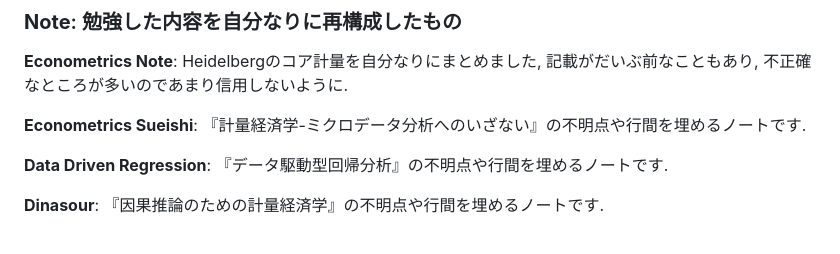
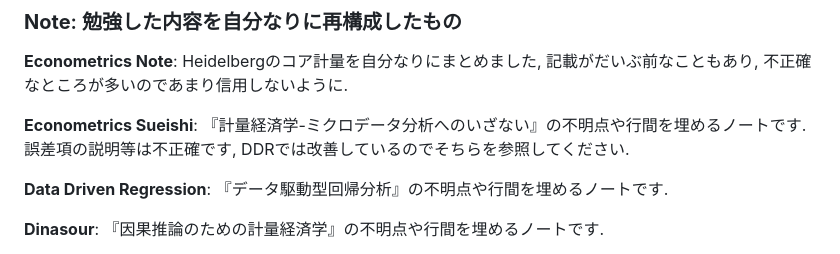
Before and after one commit to paranesia398/Economics_shared, a Markdown page: README.md, the part around the change. Rendered like a GitHub page.

```diff
--- a/README.md
+++ b/README.md
@@ -9,7 +9,7 @@
 
 **Econometrics Note**: Heidelbergのコア計量を自分なりにまとめました, 記載がだいぶ前なこともあり, 不正確なところが多いのであまり信用しないように.
 
-**Econometrics Sueishi**: 『計量経済学-ミクロデータ分析へのいざない』の不明点や行間を埋めるノートです.
+**Econometrics Sueishi**: 『計量経済学-ミクロデータ分析へのいざない』の不明点や行間を埋めるノートです. 誤差項の説明等は不正確です, DDRでは改善しているのでそちらを参照してください.
 
 **Data Driven Regression**: 『データ駆動型回帰分析』の不明点や行間を埋めるノートです.
 
```
